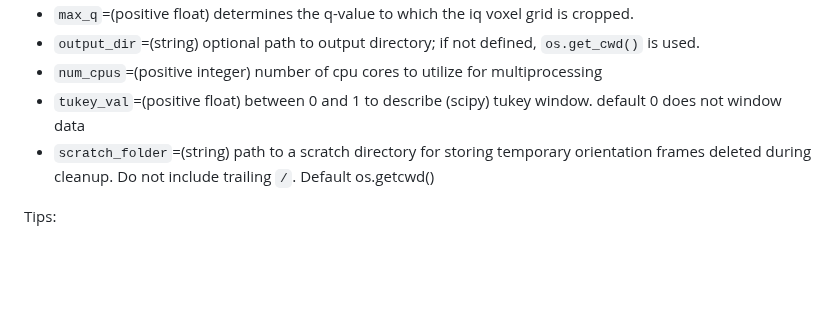
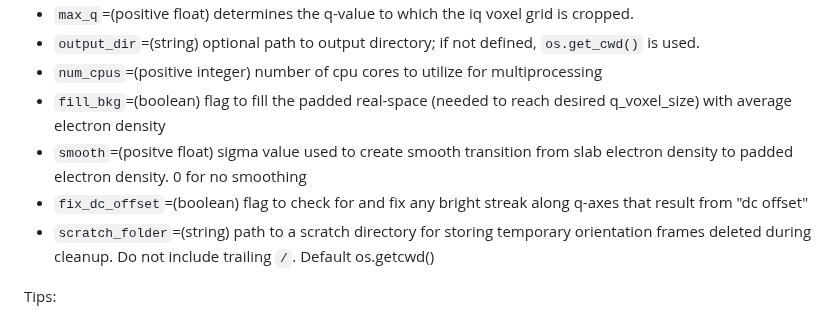
Before and after one commit to tchaney97/giwaxsim, a Markdown page: README.md, the part around the change. GitHub-like rendering; blank space fills up the shorter version.

```diff
--- a/README.md
+++ b/README.md
@@ -39,7 +39,9 @@ An example configuration file is in `/config_templates/voxelgridmaker_highmem_co
 - `max_q`=(positive float) determines the q-value to which the iq voxel grid is cropped.
 - `output_dir`=(string) optional path to output directory; if not defined, `os.get_cwd()` is used.
 - `num_cpus`=(positive integer) number of cpu cores to utilize for multiprocessing
-- `tukey_val`=(positive float) between 0 and 1 to describe (scipy) tukey window. default 0 does not window data
+- `fill_bkg`=(boolean) flag to fill the padded real-space (needed to reach desired q_voxel_size) with average electron density
+- `smooth`=(positve float) sigma value used to create smooth transition from slab electron density to padded electron density. 0 for no smoothing
+- `fix_dc_offset`=(boolean) flag to check for and fix any bright streak along q-axes that result from "dc offset"
 - `scratch_folder`=(string) path to a scratch directory for storing temporary orientation frames deleted during cleanup. Do not include trailing `/`. Default os.getcwd()
 
 Tips:
```
